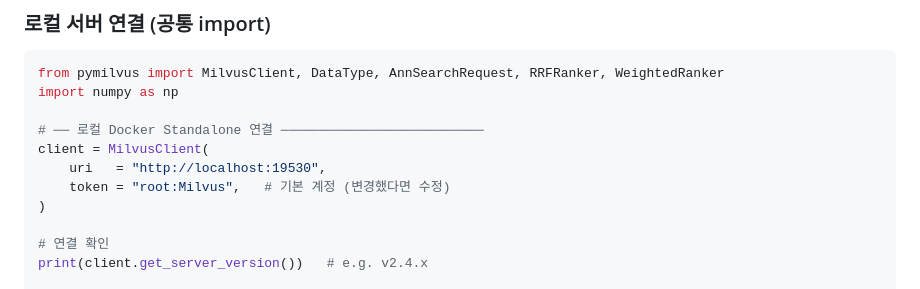
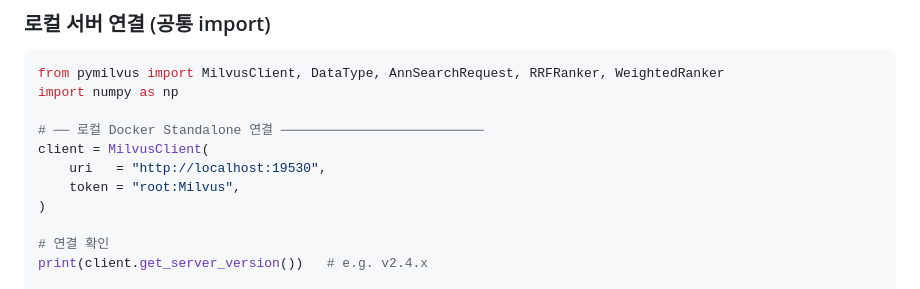
Before and after one commit to futureStudyRepo/sample, a Markdown page: milvus_lab_guide.md, the part around the change. GitHub-like rendering.

```diff
--- a/milvus_lab_guide.md
+++ b/milvus_lab_guide.md
@@ -68,7 +68,7 @@ import numpy as np
 # ── 로컬 Docker Standalone 연결 ──────────────────────────
 client = MilvusClient(
     uri   = "http://localhost:19530",
-    token = "root:Milvus",   # 기본 계정 (변경했다면 수정)
+    token = "root:Milvus",
 )
 
 # 연결 확인
```
